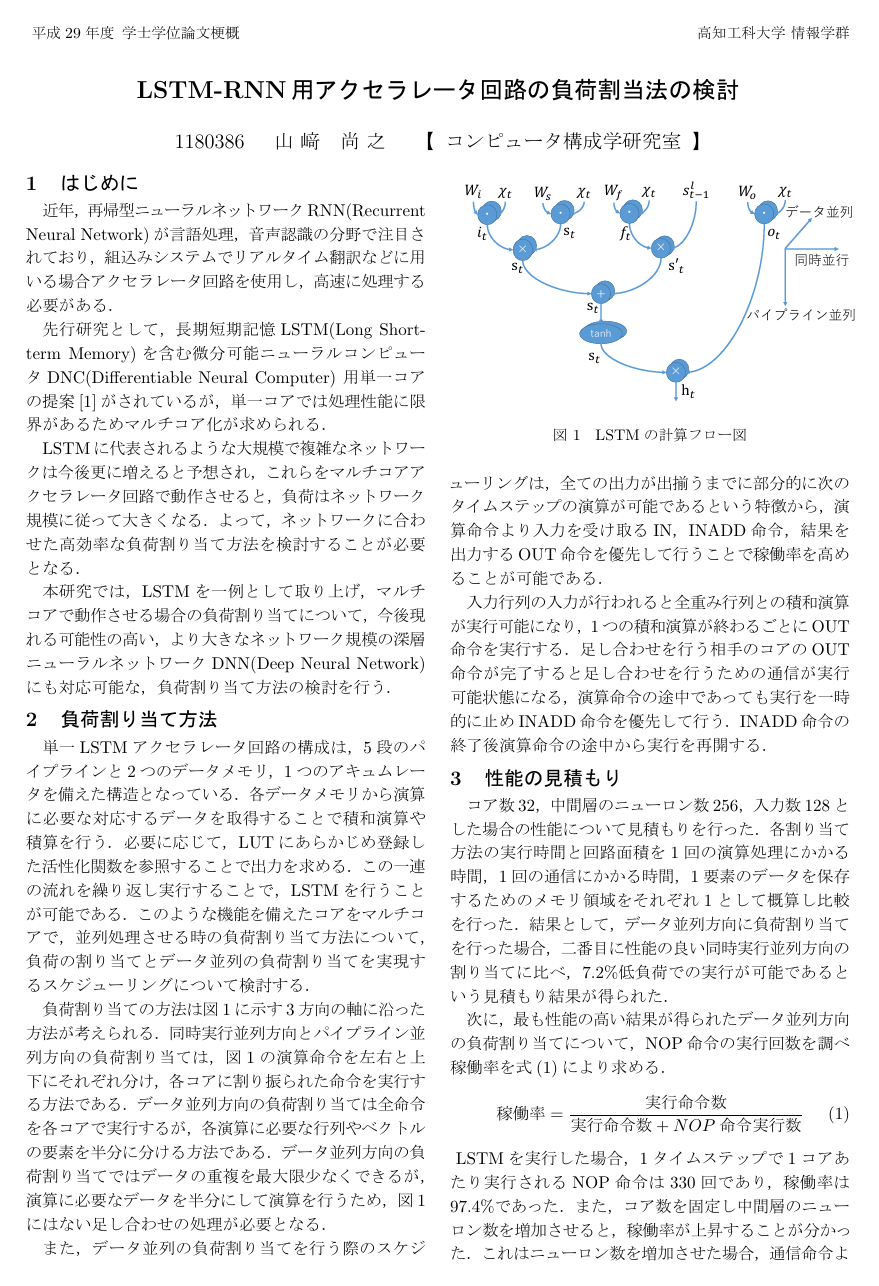
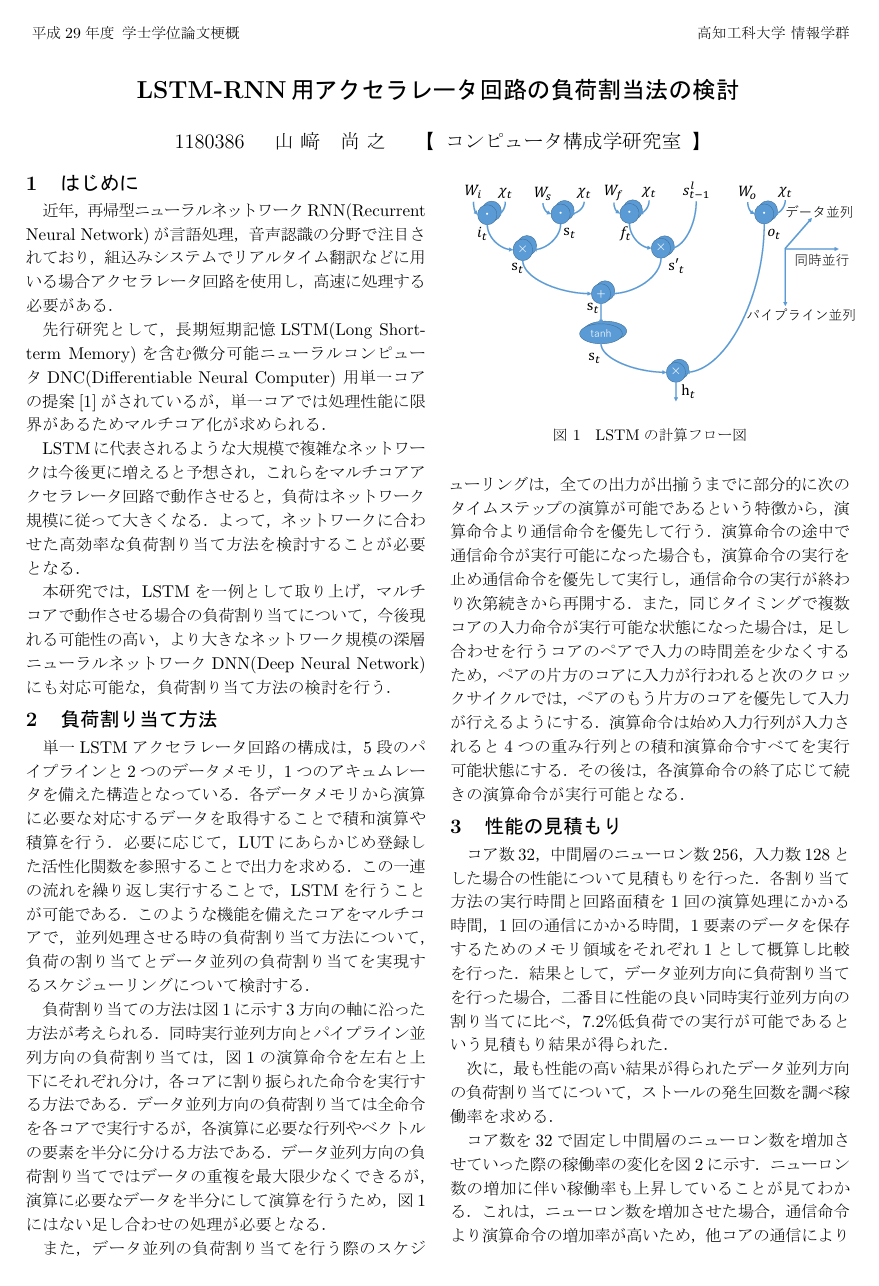
Before and after one commit to naoyuki773/abst, a LaTeX document (yamasaki-abstract3.tex): page 1 of 2. The pictures show the PDF file yamasaki-abstract3.pdf that the author committed with the source.

Commit message:
うえーい

```diff
--- a/yamasaki-abstract3.tex
+++ b/yamasaki-abstract3.tex
@@ -87,12 +87,15 @@ LSTMに代表されるような大規模で複雑なネットワークは今後
 
 また，データ並列の負荷割り当てを行う際のスケジューリングは，
 全ての出力が出揃うまでに部分的に次のタイムステップの演算が可能であるという特徴から，
-演算命令より入力を受け取るIN，INADD命令，結果を出力するOUT命令を優先して行うことで稼働率を高めることが可能である．
-
-入力行列の入力が行われると全重み行列との積和演算が実行可能になり，1つの積和演算が終わるごとにOUT命令を実行する．
-足し合わせを行う相手のコアのOUT命令が完了すると足し合わせを行うための通信が実行可能状態になる，
-演算命令の途中であっても実行を一時的に止めINADD命令を優先して行う．
-INADD命令の終了後演算命令の途中から実行を再開する．
+演算命令より通信命令を優先して行う．
+演算命令の途中で通信命令が実行可能になった場合も，
+演算命令の実行を止め通信命令を優先して実行し，通信命令の実行が終わり次第続きから再開する．
+また，同じタイミングで複数コアの入力命令が実行可能な状態になった場合は，
+足し合わせを行うコアのペアで入力の時間差を少なくするため，
+ペアの片方のコアに入力が行われると次のクロックサイクルでは，
+ペアのもう片方のコアを優先して入力が行えるようにする．
+演算命令は始め入力行列が入力されると4つの重み行列との積和演算命令すべてを実行可能状態にする．
+その後は，各演算命令の終了応じて続きの演算命令が実行可能となる．
 
  \section{性能の見積もり}
  コア数32，中間層のニューロン数256，入力数128とした場合の
@@ -105,23 +108,21 @@ INADD命令の終了後演算命令の途中から実行を再開する．
  7.2\%低負荷での実行が可能であるという見積もり結果が得られた．
 
 次に，最も性能の高い結果が得られたデータ並列方向の負荷割り当てについて，
-NOP命令の実行回数を調べ
-稼働率を式(\ref{ラベル})により求める．
-\begin{equation}
-  稼働率 = \frac{実行命令数}{実行命令数+NOP命令実行数}
-  \label{ラベル}
-\end{equation}
+ストールの発生回数を調べ稼働率を求める．
+
 \begin{figure}[h]
  \centering
  \includegraphics[scale=0.25]{kadouritu.eps}
  \caption{稼働率}
  \label{稼働率}
 \end{figure}
-LSTMを実行した場合，
-1タイムステップで1コアあたり実行されるNOP命令は330回であり，稼働率は97.4\%であった．
-また，コア数を固定し中間層のニューロン数を増加させると，
-稼働率が上昇することが分かった．
-これはニューロン数を増加させた場合，通信命令より演算命令の増加率が高いため，
+%LSTMを実行した場合，
+%1タイムステップで1コアあたり330回ストールが発生しであり，稼働率は97.4\%であった．
+%また，コア数を固定し中間層のニューロン数を増加させると，
+%稼働率が上昇することが分かった．
+コア数を32で固定し中間層のニューロン数を増加させていった際の稼働率の変化を図\ref{稼働率}に示す．
+ニューロン数の増加に伴い稼働率も上昇していることが見てわかる．
+これは，ニューロン数を増加させた場合，通信命令より演算命令の増加率が高いため，
 他コアの通信により通信網が占有されている時に演算命令を代行できる確率が上がるからであると考えられる．
 
  \section{まとめ}
```
Also changed, not shown: yamasaki-abstract3.pdf, 1 other file.
